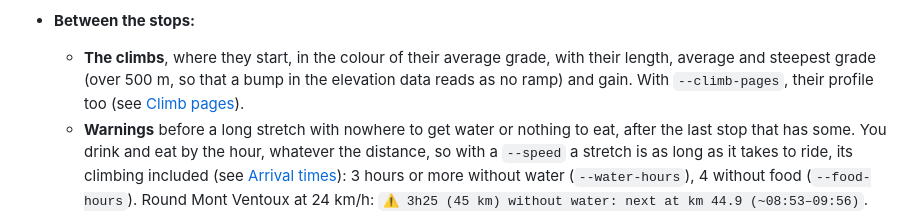
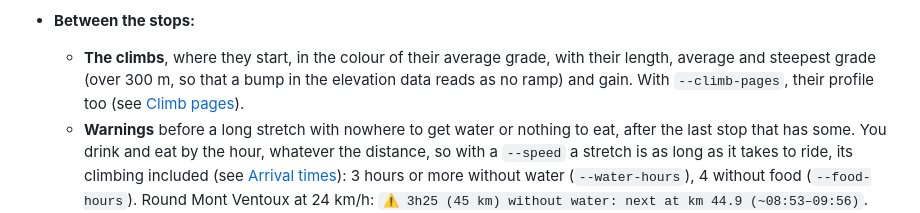
Before and after one commit to bnogaro/gpx2roadbook, a Markdown page: README.md, the part around the change. Rendered like a GitHub page.

```diff
--- a/README.md
+++ b/README.md
@@ -251,7 +251,7 @@ The stops, climbs and map also go into a booklet, `my_ride.booklet.html` (and `m
   - **Each shop** on a line of its own, with the side of the road it's on as you ride (← or →), and how far off the route when it's more than 30 m: `Intermarché → 257 m`. At most 5 of a kind, the nearest first (`booklet.max_per_kind`), then `+ 6 more 🥖`.
   - **With `--hours`**, each shop's hours: that day's with `--date`, else the whole week's, on lines of their own when they're long. A shop closed when you pass is greyed and listed last, with **closed**; one opening or closing while you may be there says so: ⚠ **opens 08:00**.
 - **Between the stops:**
-  - **The climbs**, where they start, in the colour of their average grade, with their length, average and steepest grade (over 500 m, so that a bump in the elevation data reads as no ramp) and gain. With `--climb-pages`, their profile too (see [Climb pages](#climb-pages)).
+  - **The climbs**, where they start, in the colour of their average grade, with their length, average and steepest grade (over 300 m, so that a bump in the elevation data reads as no ramp) and gain. With `--climb-pages`, their profile too (see [Climb pages](#climb-pages)).
   - **Warnings** before a long stretch with nowhere to get water or nothing to eat, after the last stop that has some. You drink and eat by the hour, whatever the distance, so with a `--speed` a stretch is as long as it takes to ride, its climbing included (see [Arrival times](#arrival-times)): 3 hours or more without water (`--water-hours`), 4 without food (`--food-hours`). Round Mont Ventoux at 24 km/h: `⚠ 3h25 (45 km) without water: next at km 44.9 (~08:53–09:56)`. The cover lists them from km to km, with the towns at either end when they fit, and shades them on its profile: `km 0.0 → 65.1 Sault · no food for 4h20 (65 km)`. Without a speed, it's 50 km without water (`--water-km`) and 70 km without food (`--food-km`). Every shop sells drinks, so only a stretch without taps or shops counts as one without water. Shops known to be closed when you pass don't count, nor, after dark, shops not known to be open; taps do. `booklet.water` and `booklet.food` list the categories that count.
   - **Checkpoints**, and on a timed ride each new day, and sunset 🌇 and sunrise 🌅 where you'll be then. The sun's times are worked out in your computer's time zone, as the arrival times are: right for a ride in your own country.
 - **A mini-map for each spread.** Each pair of facing pages has a map of the stretch they cover on its left-hand page, north up, with the stops' POIs at their places, their towns and climbs, and km markers. Only the road on that stretch is drawn: on a loop, the other side going by doesn't clutter it. A spread whose places are all on the road itself gets none, and the room for more stops.
```
Also changed, not shown: docs/img/booklet.png, 3 other files.
